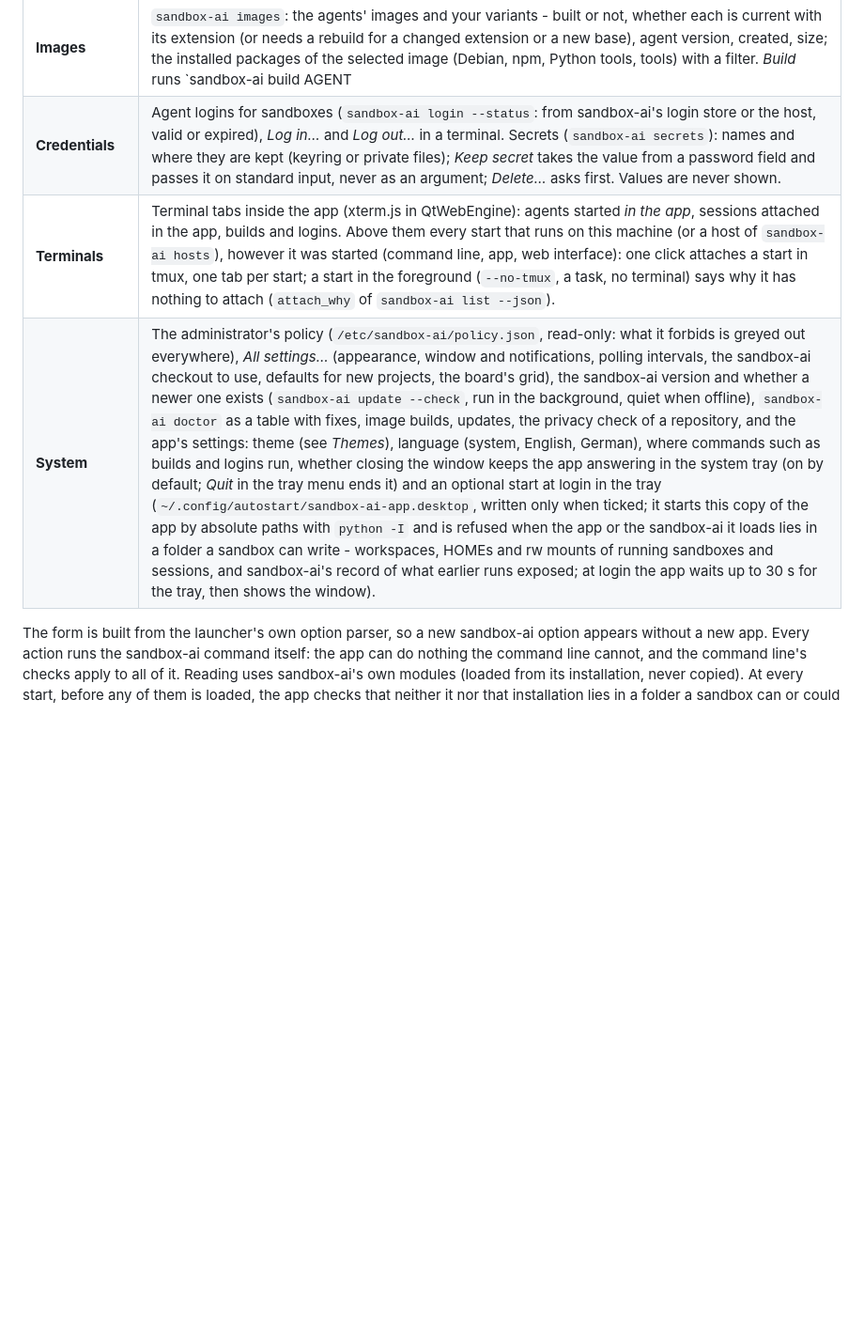
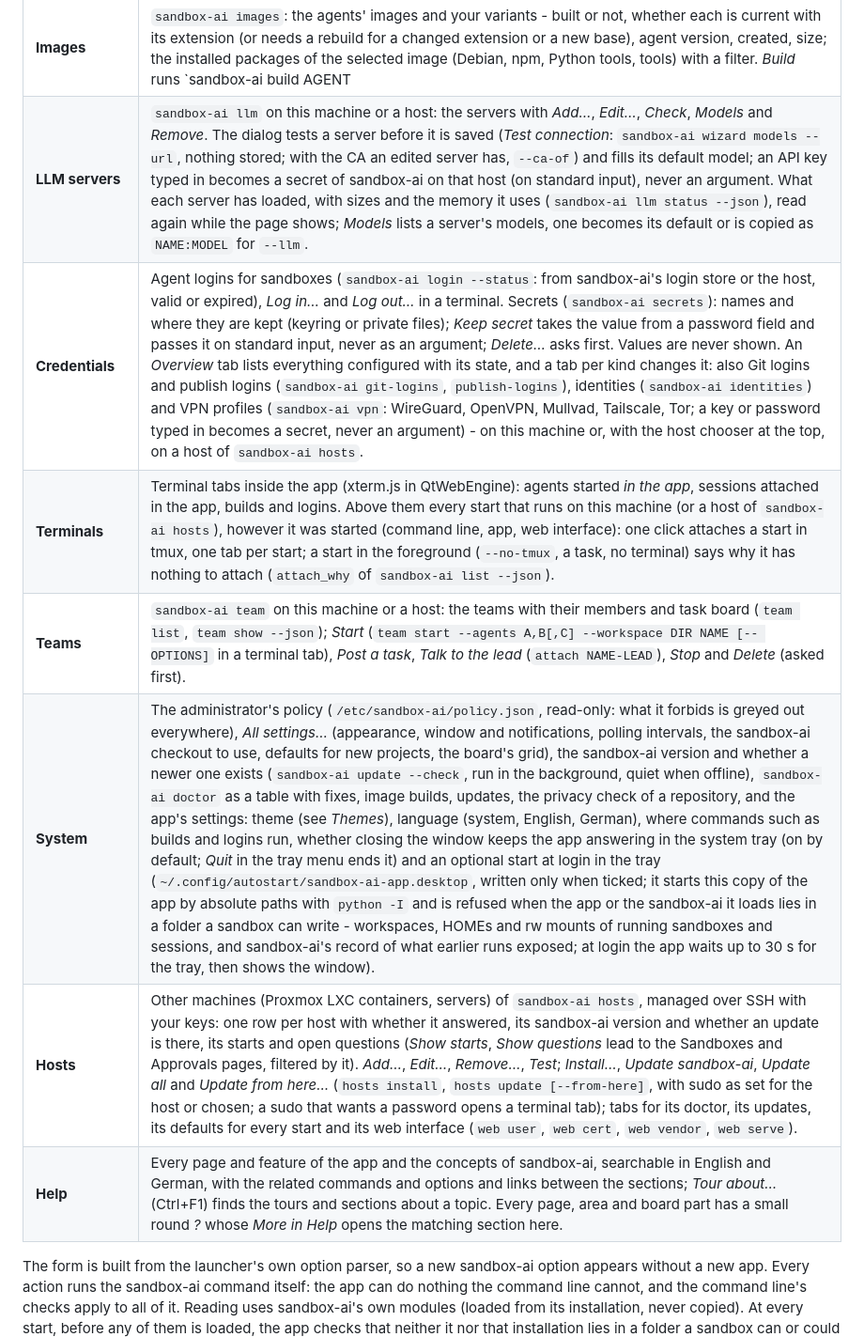
Before and after one commit to c0decave/sandbox-ai, a Markdown page: projects/sandbox-ai-app/README.md, the part around one of its changes. Shown at 94% size. Rendered like a GitHub page; blank space fills up the shorter version.

```diff
--- a/projects/sandbox-ai-app/README.md
+++ b/projects/sandbox-ai-app/README.md
@@ -153,8 +156,12 @@ Credentials) and **System**. Ctrl+1 … Ctrl+9 open the first nine pages in that
 | **MCP servers** | Your servers with their status (start, stop) and the catalogs of sandbox-ai-mcp and axross-mcp-hub; *Add…* asks for folders, variables, network and limits and runs `sandbox-ai mcp add`. |
 | **Images** | `sandbox-ai images`: the agents' images and your variants - built or not, whether each is current with its extension (or needs a rebuild for a changed extension or a new base), agent version, created, size; the installed packages of the selected image (Debian, npm, Python tools, tools) with a filter. *Build* runs `sandbox-ai build AGENT|VARIANT` where commands run (*Other builds*: in the app's terminal, in a terminal window, only the extension layer, all images); *New variant…* (`sandbox-ai images new`, from the agent's extension or empty) and *Delete variant…* (`sandbox-ai images remove`, after a confirmation). The **extension editor** of the selected image: tabs for the Debian packages, npm packages and Python tools (search, add with the validation of sandbox-ai's own images module as you type, remove), the files copied in (path in the image, mode), the Containerfile fragment in an editor with syntax highlighting (instructions, comments, strings, variables, options, continuations; in the theme's colours), line numbers and the validator's findings underlined in place (errors red, warnings amber, the message as tooltip, and as a list that jumps to the line), and a read-only preview of the final Containerfile. *Save* runs `sandbox-ai images extend` (the fragment on standard input) and is refused while there are errors; the app never writes an extension itself. Read without blocking the window. |
-| **Credentials** | Agent logins for sandboxes (`sandbox-ai login --status`: from sandbox-ai's login store or the host, valid or expired), *Log in…* and *Log out…* in a terminal. Secrets (`sandbox-ai secrets`): names and where they are kept (keyring or private files); *Keep secret* takes the value from a password field and passes it on standard input, never as an argument; *Delete…* asks first. Values are never shown. |
+| **LLM servers** | `sandbox-ai llm` on this machine or a host: the servers with *Add…*, *Edit…*, *Check*, *Models* and *Remove*. The dialog tests a server before it is saved (*Test connection*: `sandbox-ai wizard models --url`, nothing stored; with the CA an edited server has, `--ca-of`) and fills its default model; an API key typed in becomes a secret of sandbox-ai on that host (on standard input), never an argument. What each server has loaded, with sizes and the memory it uses (`sandbox-ai llm status --json`), read again while the page shows; *Models* lists a server's models, one becomes its default or is copied as `NAME:MODEL` for `--llm`. |
+| **Credentials** | Agent logins for sandboxes (`sandbox-ai login --status`: from sandbox-ai's login store or the host, valid or expired), *Log in…* and *Log out…* in a terminal. Secrets (`sandbox-ai secrets`): names and where they are kept (keyring or private files); *Keep secret* takes the value from a password field and passes it on standard input, never as an argument; *Delete…* asks first. Values are never shown. An *Overview* tab lists everything configured with its state, and a tab per kind changes it: also Git logins and publish logins (`sandbox-ai git-logins`, `publish-logins`), identities (`sandbox-ai identities`) and VPN profiles (`sandbox-ai vpn`: WireGuard, OpenVPN, Mullvad, Tailscale, Tor; a key or password typed in becomes a secret, never an argument) - on this machine or, with the host chooser at the top, on a host of `sandbox-ai hosts`. |
 | **Terminals** | Terminal tabs inside the app (xterm.js in QtWebEngine): agents started *in the app*, sessions attached in the app, builds and logins. Above them every start that runs on this machine (or a host of `sandbox-ai hosts`), however it was started (command line, app, web interface): one click attaches a start in tmux, one tab per start; a start in the foreground (`--no-tmux`, a task, no terminal) says why it has nothing to attach (`attach_why` of `sandbox-ai list --json`). |
+| **Teams** | `sandbox-ai team` on this machine or a host: the teams with their members and task board (`team list`, `team show --json`); *Start* (`team start --agents A,B[,C] --workspace DIR NAME [-- OPTIONS]` in a terminal tab), *Post a task*, *Talk to the lead* (`attach NAME-LEAD`), *Stop* and *Delete* (asked first). |
 | **System** | The administrator's policy (`/etc/sandbox-ai/policy.json`, read-only: what it forbids is greyed out everywhere), *All settings…* (appearance, window and notifications, polling intervals, the sandbox-ai checkout to use, defaults for new projects, the board's grid), the sandbox-ai version and whether a newer one exists (`sandbox-ai update --check`, run in the background, quiet when offline), `sandbox-ai doctor` as a table with fixes, image builds, updates, the privacy check of a repository, and the app's settings: theme (see *Themes*), language (system, English, German), where commands such as builds and logins run, whether closing the window keeps the app answering in the system tray (on by default; *Quit* in the tray menu ends it) and an optional start at login in the tray (`~/.config/autostart/sandbox-ai-app.desktop`, written only when ticked; it starts this copy of the app by absolute paths with `python -I` and is refused when the app or the sandbox-ai it loads lies in a folder a sandbox can write - workspaces, HOMEs and rw mounts of running sandboxes and sessions, and sandbox-ai's record of what earlier runs exposed; at login the app waits up to 30 s for the tray, then shows the window). |
+| **Hosts** | Other machines (Proxmox LXC containers, servers) of `sandbox-ai hosts`, managed over SSH with your keys: one row per host with whether it answered, its sandbox-ai version and whether an update is there, its starts and open questions (*Show starts*, *Show questions* lead to the Sandboxes and Approvals pages, filtered by it). *Add…*, *Edit…*, *Remove…*, *Test*; *Install…*, *Update sandbox-ai*, *Update all* and *Update from here…* (`hosts install`, `hosts update [--from-here]`, with sudo as set for the host or chosen; a sudo that wants a password opens a terminal tab); tabs for its doctor, its updates, its defaults for every start and its web interface (`web user`, `web cert`, `web vendor`, `web serve`). |
+| **Help** | Every page and feature of the app and the concepts of sandbox-ai, searchable in English and German, with the related commands and options and links between the sections; *Tour about…* (Ctrl+F1) finds the tours and sections about a topic. Every page, area and board part has a small round *?* whose *More in Help* opens the matching section here. |
 
 The form is built from the launcher's own option parser, so a new sandbox-ai option appears
 without a new app. Every action runs the sandbox-ai command itself: the app can do nothing the
```
Also changed, not shown: other parts of projects/sandbox-ai-app/README.md (+19 -8 lines).
